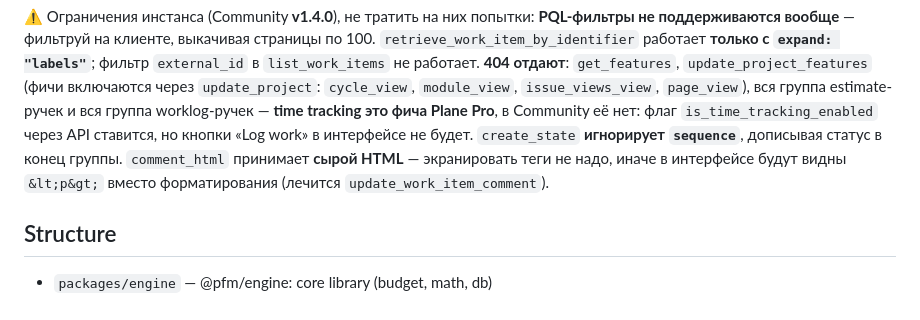
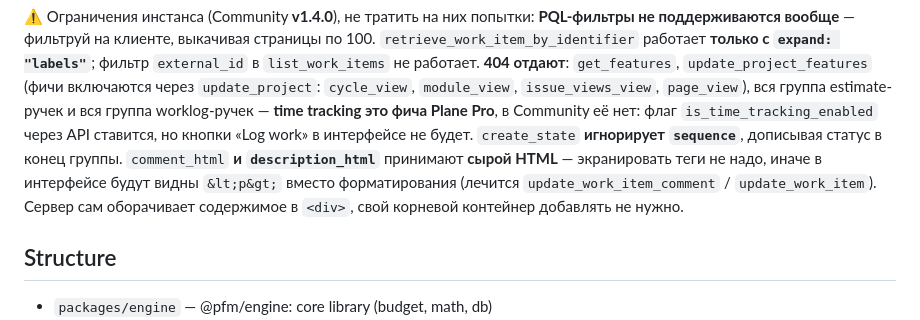
Before and after one commit to bonkboykz/pfm, a Markdown page: CLAUDE.md, the part around the change. Drawn GitHub-style.

Commit message:
docs: note that description_html takes raw HTML too
Found while filing the wave 5/6 backlog: escaping the tags renders literal
&lt;p&gt; in the UI, same as with comment_html.

Claude-Session: https://claude.ai/code/session_01WHnyor92vytVqbX9ooDWiz

```diff
--- a/CLAUDE.md
+++ b/CLAUDE.md
@@ -44,8 +44,10 @@ Turborepo monorepo. YNAB-style zero-based budgeting engine + REST API + MCP.
 worklog-ручек — **time tracking это фича Plane Pro**, в Community её нет: флаг
 `is_time_tracking_enabled` через API ставится, но кнопки «Log work» в интерфейсе не будет.
 `create_state` **игнорирует `sequence`**, дописывая статус в конец группы.
-`comment_html` принимает **сырой HTML** — экранировать теги не надо, иначе в интерфейсе
-будут видны `&lt;p&gt;` вместо форматирования (лечится `update_work_item_comment`).
+`comment_html` **и `description_html`** принимают **сырой HTML** — экранировать теги не надо,
+иначе в интерфейсе будут видны `&lt;p&gt;` вместо форматирования (лечится
+`update_work_item_comment` / `update_work_item`). Сервер сам оборачивает содержимое
+в `<div>`, свой корневой контейнер добавлять не нужно.
 
 ## Structure
 
```
